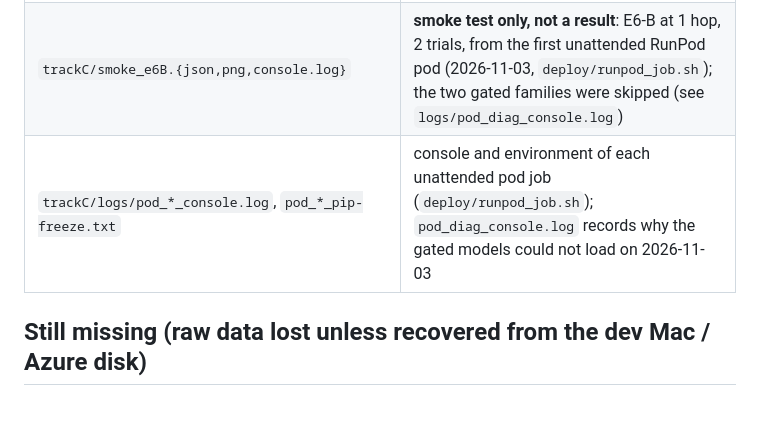
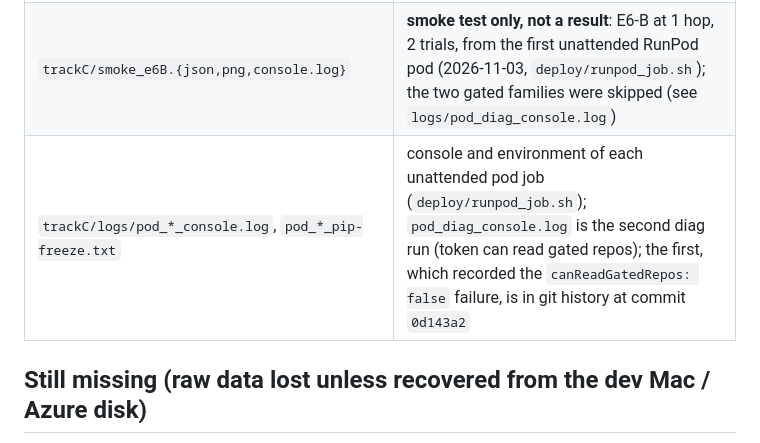
Before and after one commit to shumow/transformer-context-contagion, a Markdown page: data/README.md, the part around the change. Drawn GitHub-style; blank space fills up the shorter version.

Commit message:
data README: point at the first diag log in history
Co-Authored-By: Claude Fable 5.1 <noreply@anthropic.com>
Claude-Session: https://claude.ai/code/session_01U66Cef96AYWQgXYQaaRDsK

```diff
--- a/data/README.md
+++ b/data/README.md
@@ -28,7 +28,7 @@ or impossible to reproduce locally. Unlike `results/`, it is tracked by git.
 | `trackB/e1_3_e1_4_knees_transcribed.json` | transcribed from `results_log.md` (E1.3 / E1.4 knee tables); raw files on the Azure VM disk were not recovered |
 | `trackB/analysis_knee_floor.json`, `trackC/analysis_e6_firebreak.json`, `trackC/analysis_e6_r0.json` | analysis outputs, see `results_log.md` "Analyses of committed data" |
 | `trackC/smoke_e6B.{json,png,console.log}` | **smoke test only, not a result**: E6-B at 1 hop, 2 trials, from the first unattended RunPod pod (2026-11-03, `deploy/runpod_job.sh`); the two gated families were skipped (see `logs/pod_diag_console.log`) |
-| `trackC/logs/pod_*_console.log`, `pod_*_pip-freeze.txt` | console and environment of each unattended pod job (`deploy/runpod_job.sh`); `pod_diag_console.log` records why the gated models could not load on 2026-11-03 |
+| `trackC/logs/pod_*_console.log`, `pod_*_pip-freeze.txt` | console and environment of each unattended pod job (`deploy/runpod_job.sh`); `pod_diag_console.log` is the second diag run (token can read gated repos); the first, which recorded the `canReadGatedRepos: false` failure, is in git history at commit `0d143a2` |
 
 ## Still missing (raw data lost unless recovered from the dev Mac / Azure disk)
 Track A: `e1_1_gpt2`, `e1_2_gpt2`, `e1_5_gpt2`, `e1_3`, `e2_gpt2`, `e4_trust`, `e5_hijack`,
```
